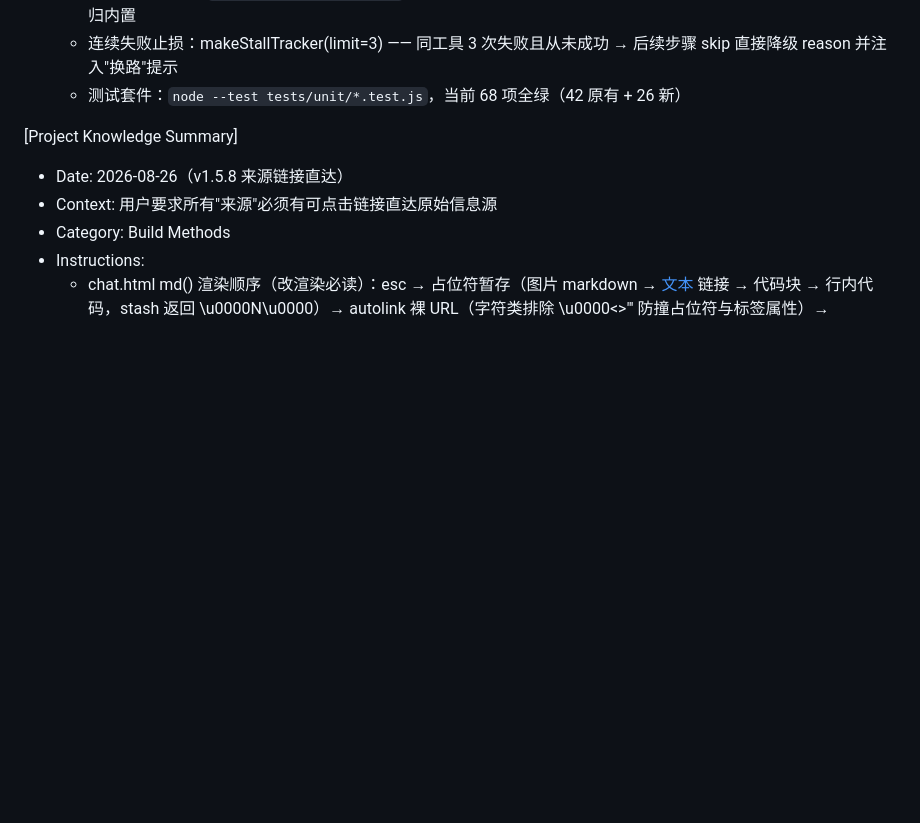
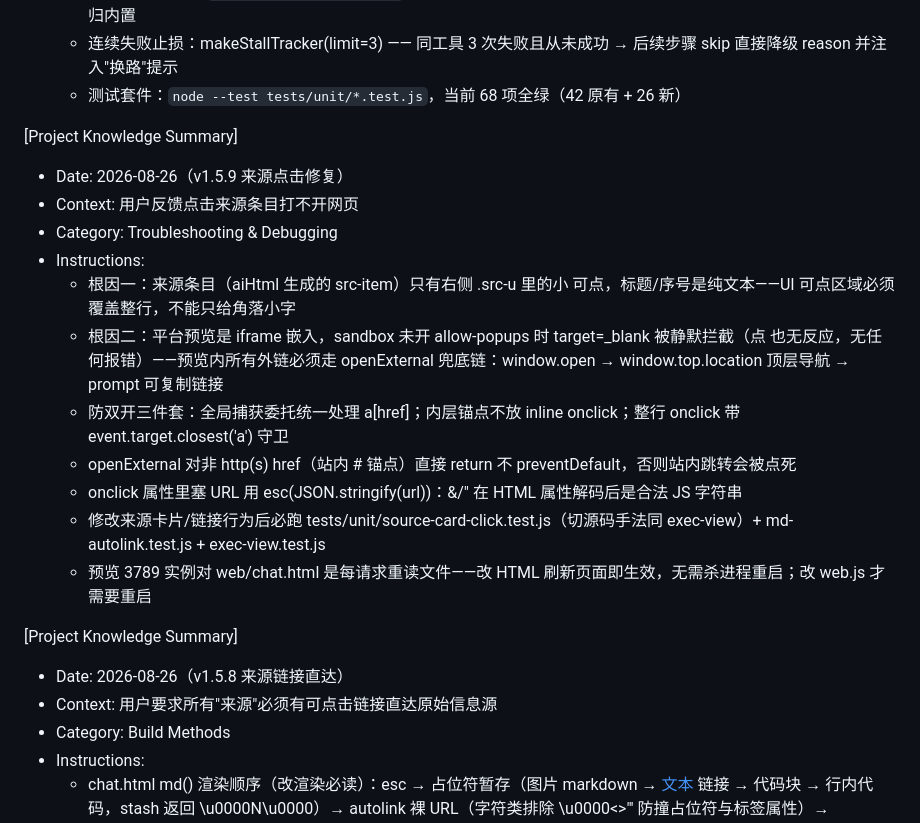
Before and after one commit to iamsamyiok/self-evolving-agent, a Markdown page: .monkeycode/MEMORY.md, the part around the change. GitHub-like rendering; blank space fills up the shorter version.

Commit message:
docs: v1.5.9 source-click fix memory entry Co-authored-by: monkeycode-ai <monkeycode-ai@chaitin.com> Co-authored-by: monkeycode-ai <monkeycode-ai@chaitin.com>

```diff
--- a/.monkeycode/MEMORY.md
+++ b/.monkeycode/MEMORY.md
@@ -230,6 +230,19 @@ Entries discovered by the Agent during task execution should follow this format:
   - 测试套件：`node --test tests/unit/*.test.js`，当前 68 项全绿（42 原有 + 26 新）
 
 [Project Knowledge Summary]
+- Date: 2026-08-26（v1.5.9 来源点击修复）
+- Context: 用户反馈点击来源条目打不开网页
+- Category: Troubleshooting & Debugging
+- Instructions:
+  - 根因一：来源条目（aiHtml 生成的 src-item）只有右侧 .src-u 里的小 <a> 可点，标题/序号是纯文本——UI 可点区域必须覆盖整行，不能只给角落小字
+  - 根因二：平台预览是 iframe 嵌入，sandbox 未开 allow-popups 时 target=_blank 被静默拦截（点 <a> 也无反应，无任何报错）——预览内所有外链必须走 openExternal 兜底链：window.open → window.top.location 顶层导航 → prompt 可复制链接
+  - 防双开三件套：全局捕获委托统一处理 a[href]；内层锚点不放 inline onclick；整行 onclick 带 event.target.closest('a') 守卫
+  - openExternal 对非 http(s) href（站内 # 锚点）直接 return 不 preventDefault，否则站内跳转会被点死
+  - onclick 属性里塞 URL 用 esc(JSON.stringify(url))：&amp;/&quot; 在 HTML 属性解码后是合法 JS 字符串
+  - 修改来源卡片/链接行为后必跑 tests/unit/source-card-click.test.js（切源码手法同 exec-view）+ md-autolink.test.js + exec-view.test.js
+  - 预览 3789 实例对 web/chat.html 是每请求重读文件——改 HTML 刷新页面即生效，无需杀进程重启；改 web.js 才需要重启
+
+[Project Knowledge Summary]
 - Date: 2026-08-26（v1.5.8 来源链接直达）
 - Context: 用户要求所有"来源"必须有可点击链接直达原始信息源
 - Category: Build Methods
```
